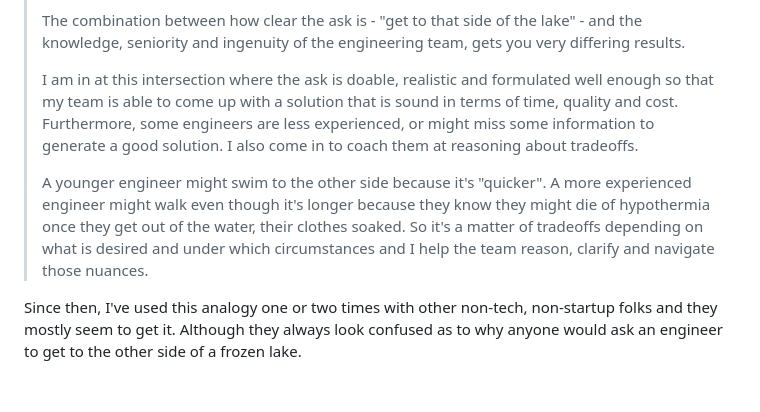
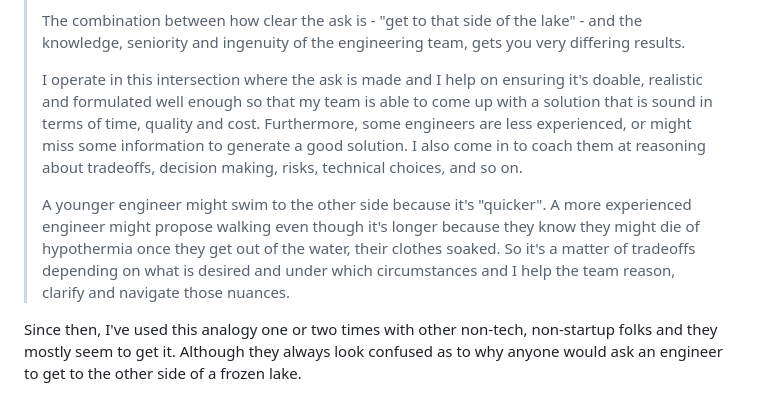
Before and after one commit to mstrlaw/mstrlaw, a Markdown page: src/posts/2024-05-08-how-to-cross-the-lake.md, the part around the change. Drawn GitHub-style.

Commit message:
Update Posts “2024-05-08-how-to-cross-the-lake”

```diff
--- a/src/posts/2024-05-08-how-to-cross-the-lake.md
+++ b/src/posts/2024-05-08-how-to-cross-the-lake.md
@@ -40,9 +40,9 @@ S﻿o I thought about the lake we were looking at and gave this analogy that I f
 >
 > The combination between how clear the ask is - "get to that side of the lake" - and the knowledge, seniority and ingenuity of the engineering team, gets you very differing results.
 >
-> I﻿ am in at this intersection where the ask is doable, realistic and formulated well enough so that my team is able to come up with a solution that is sound in terms of time, quality and cost. Furthermore, some engineers are less experienced, or might miss some information to generate a good solution. I also come in to coach them at reasoning about tradeoffs.
+> I﻿ operate in this intersection where the ask is made and I help on ensuring it's doable, realistic and formulated well enough so that my team is able to come up with a solution that is sound in terms of time, quality and cost. Furthermore, some engineers are less experienced, or might miss some information to generate a good solution. I also come in to coach them at reasoning about tradeoffs, decision making, risks, technical choices, and so on.
 >
-> A﻿ younger engineer might swim to the other side because it's "quicker". A more experienced engineer might walk even though it's longer because they know they might die of hypothermia once they get out of the water, their clothes soaked. So it's a matter of tradeoffs depending on what is desired and under which circumstances and I help the team reason, clarify and navigate those nuances.
+> A﻿ younger engineer might swim to the other side because it's "quicker". A more experienced engineer might propose walking even though it's longer because they know they might die of hypothermia once they get out of the water, their clothes soaked. So it's a matter of tradeoffs depending on what is desired and under which circumstances and I help the team reason, clarify and navigate those nuances.
 
 
 
```
